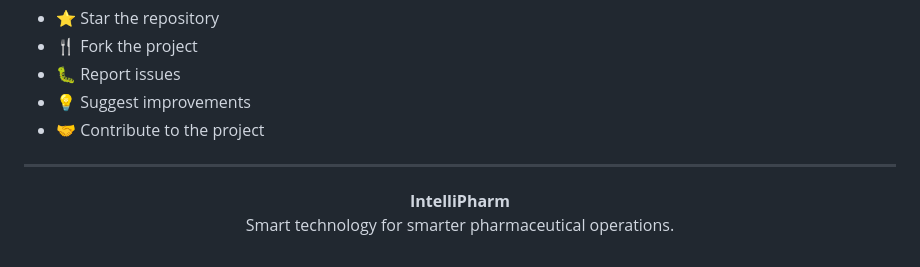
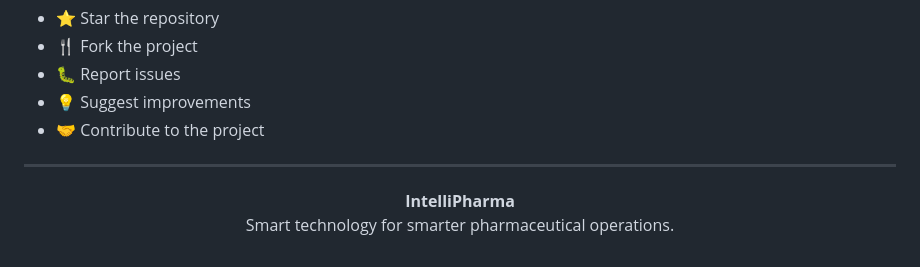
Before and after one commit to Mustafa-Sharaf/IntelliPharm, a Markdown page: README.md, the part around the change. Rendered like a GitHub page.

Commit message:
Fix typo in company name from 'IntelliPharm' to 'IntelliPharma'

```diff
--- a/README.md
+++ b/README.md
@@ -427,7 +427,7 @@ If you find IntelliPharma useful or interesting:
 ---
 
 <p align="center">
-  <strong>IntelliPharm</strong>
+  <strong>IntelliPharma</strong>
   <br />
   Smart technology for smarter pharmaceutical operations.
 </p>
```
